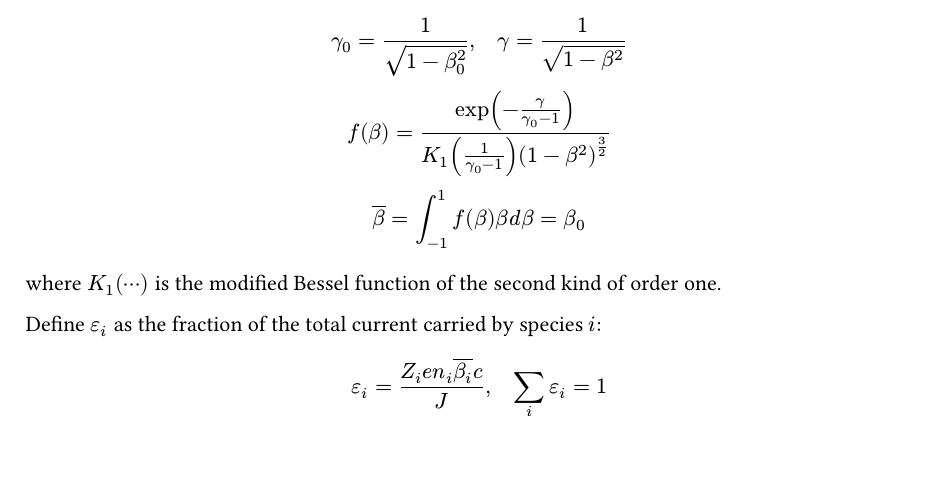
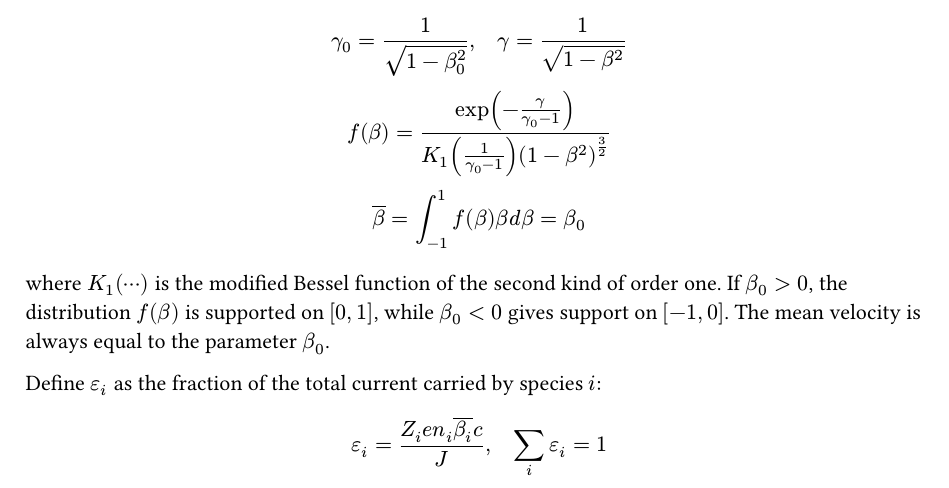
Before and after one commit to zhoutz/magmc_tz, a Typst document (resonant.typ): part of page 3 of 8, cut so that both start at the same text. Compiled offline with Typst 0.15.

Commit message:
temp save

```diff
--- a/resonant.typ
+++ b/resonant.typ
@@ -127,6 +127,7 @@ f(beta)=exp(-gamma/(gamma_0-1))/(K_1(1/(gamma_0-1)) (1-beta^2)^(3/2))\
 overline(beta) = integral_(-1)^1 f(beta) beta d beta = beta_0
 $
 where $K_1(dots.c)$ is the modified Bessel function of the second kind of order one.
+If $beta_0 > 0$, the distribution $f(beta)$ is supported on $[0, 1]$, while $beta_0 < 0$ gives support on $[-1, 0]$. The mean velocity is always equal to the parameter $beta_0$.
 
 Define $epsilon_i$ as the fraction of the total current carried by species $i$:
 $
```
